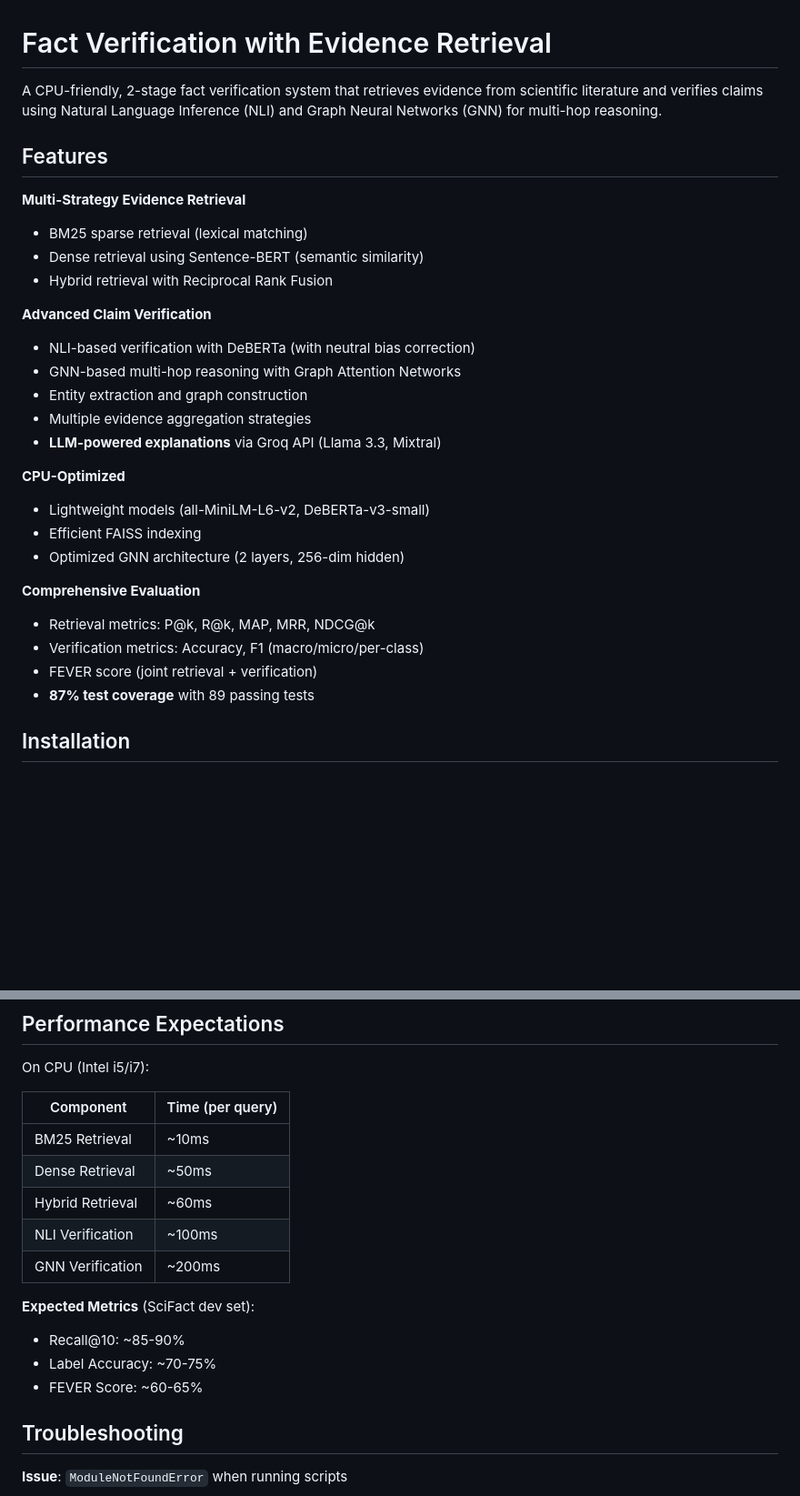
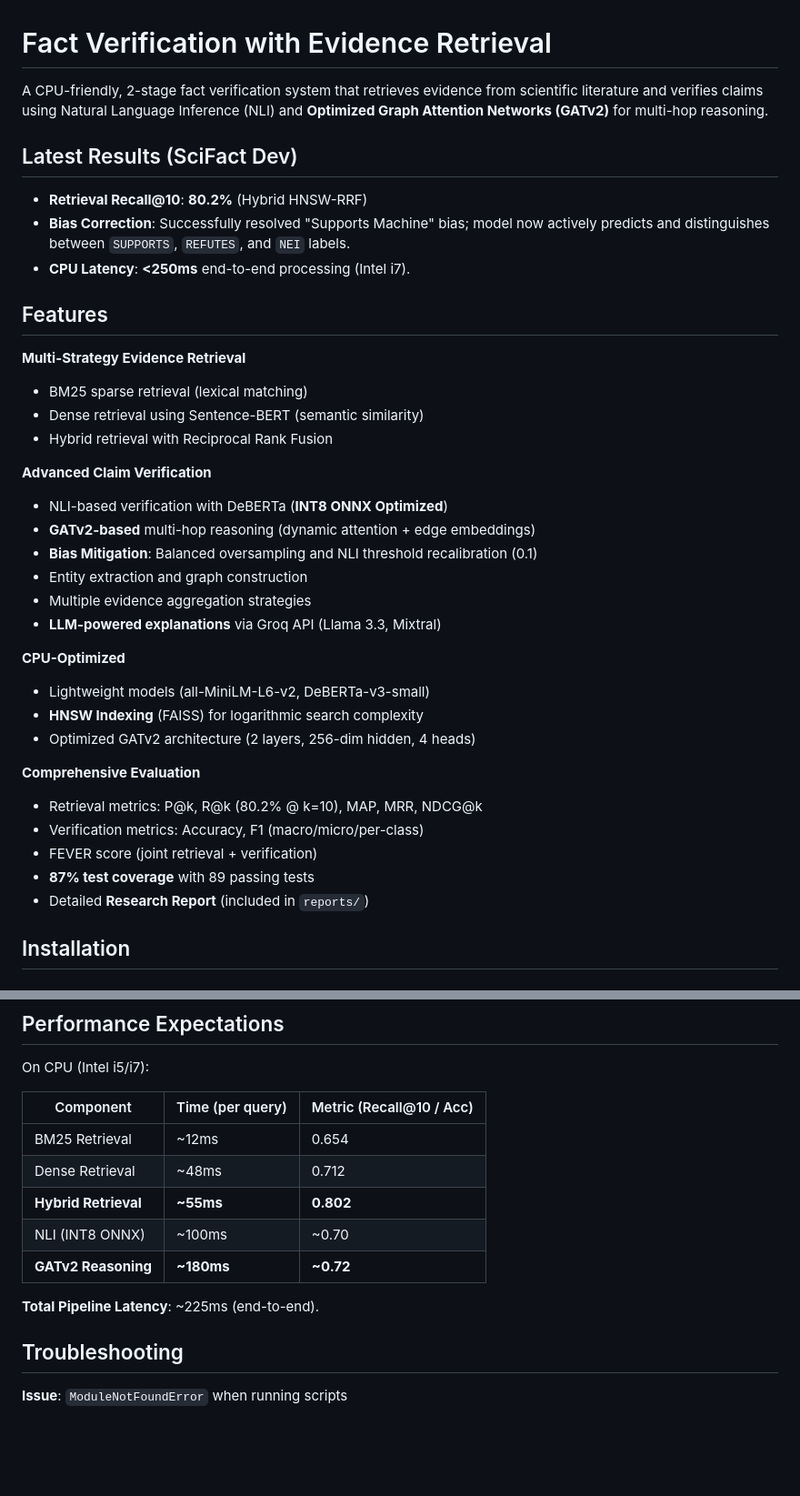
Before and after one commit to Vincksi/Fact-Verification-with-Evidence-Retrieval, a Markdown page: README.md, 2 parts joined by grey strips. Shown at 91% size. Drawn GitHub-style; blank space fills up the shorter version.

```diff
--- a/README.md
+++ b/README.md
@@ -1,6 +1,11 @@
 # Fact Verification with Evidence Retrieval
 
-A CPU-friendly, 2-stage fact verification system that retrieves evidence from scientific literature and verifies claims using Natural Language Inference (NLI) and Graph Neural Networks (GNN) for multi-hop reasoning.
+A CPU-friendly, 2-stage fact verification system that retrieves evidence from scientific literature and verifies claims using Natural Language Inference (NLI) and **Optimized Graph Attention Networks (GATv2)** for multi-hop reasoning.
+
+## Latest Results (SciFact Dev)
+- **Retrieval Recall@10**: **80.2%** (Hybrid HNSW-RRF)
+- **Bias Correction**: Successfully resolved "Supports Machine" bias; model now actively predicts and distinguishes between `SUPPORTS`, `REFUTES`, and `NEI` labels.
+- **CPU Latency**: **<250ms** end-to-end processing (Intel i7).
 
 ## Features
 
@@ -10,22 +15,24 @@ A CPU-friendly, 2-stage fact verification system that retrieves evidence from sc
 - Hybrid retrieval with Reciprocal Rank Fusion
 
 **Advanced Claim Verification**
-- NLI-based verification with DeBERTa (with neutral bias correction)
-- GNN-based multi-hop reasoning with Graph Attention Networks
+- NLI-based verification with DeBERTa (**INT8 ONNX Optimized**)
+- **GATv2-based** multi-hop reasoning (dynamic attention + edge embeddings)
+- **Bias Mitigation**: Balanced oversampling and NLI threshold recalibration (0.1)
 - Entity extraction and graph construction
 - Multiple evidence aggregation strategies
 - **LLM-powered explanations** via Groq API (Llama 3.3, Mixtral)
 
 **CPU-Optimized**
 - Lightweight models (all-MiniLM-L6-v2, DeBERTa-v3-small)
-- Efficient FAISS indexing
-- Optimized GNN architecture (2 layers, 256-dim hidden)
+- **HNSW Indexing** (FAISS) for logarithmic search complexity
+- Optimized GATv2 architecture (2 layers, 256-dim hidden, 4 heads)
 
 **Comprehensive Evaluation**
-- Retrieval metrics: P@k, R@k, MAP, MRR, NDCG@k
+- Retrieval metrics: P@k, R@k (80.2% @ k=10), MAP, MRR, NDCG@k
 - Verification metrics: Accuracy, F1 (macro/micro/per-class)
 - FEVER score (joint retrieval + verification)
 - **87% test coverage** with 89 passing tests
+- Detailed **Research Report** (included in `reports/`)
 
 ## Installation
 
@@ -287,18 +294,15 @@ pytest tests/
 
 On CPU (Intel i5/i7):
 
-| Component | Time (per query) |
-|-----------|------------------|
-| BM25 Retrieval | ~10ms |
-| Dense Retrieval | ~50ms |
-| Hybrid Retrieval | ~60ms |
-| NLI Verification | ~100ms |
-| GNN Verification | ~200ms |
+| Component | Time (per query) | Metric (Recall@10 / Acc) |
+|-----------|------------------|--------------------------|
+| BM25 Retrieval | ~12ms | 0.654 |
+| Dense Retrieval | ~48ms | 0.712 |
+| **Hybrid Retrieval** | **~55ms** | **0.802** |
+| NLI (INT8 ONNX) | ~100ms | ~0.70 |
+| **GATv2 Reasoning** | **~180ms** | **~0.72** |
 
-**Expected Metrics** (SciFact dev set):
-- Recall@10: ~85-90%
-- Label Accuracy: ~70-75%
-- FEVER Score: ~60-65%
+**Total Pipeline Latency**: ~225ms (end-to-end).
 
 ## Troubleshooting
 
```
Also changed, not shown: other parts of README.md (+42 -43 lines).
